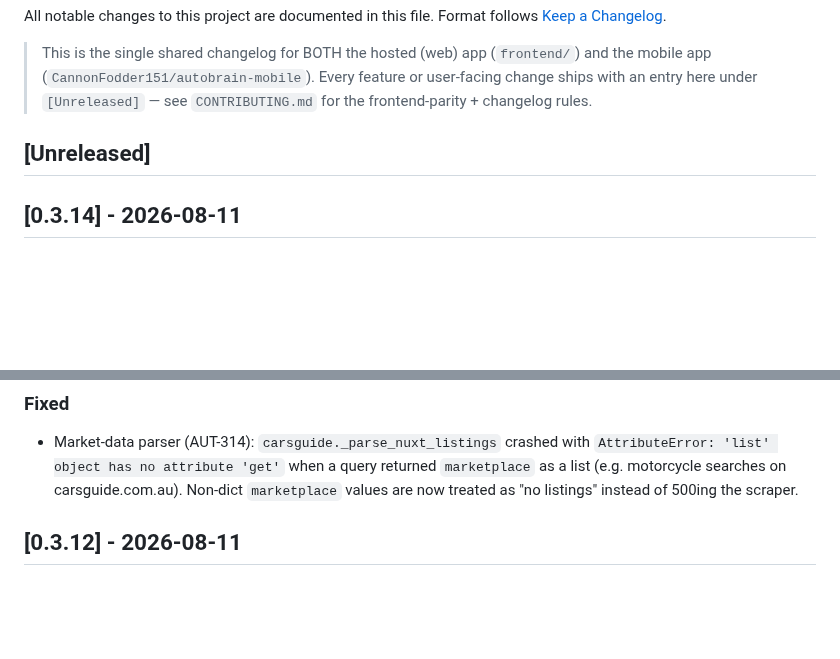
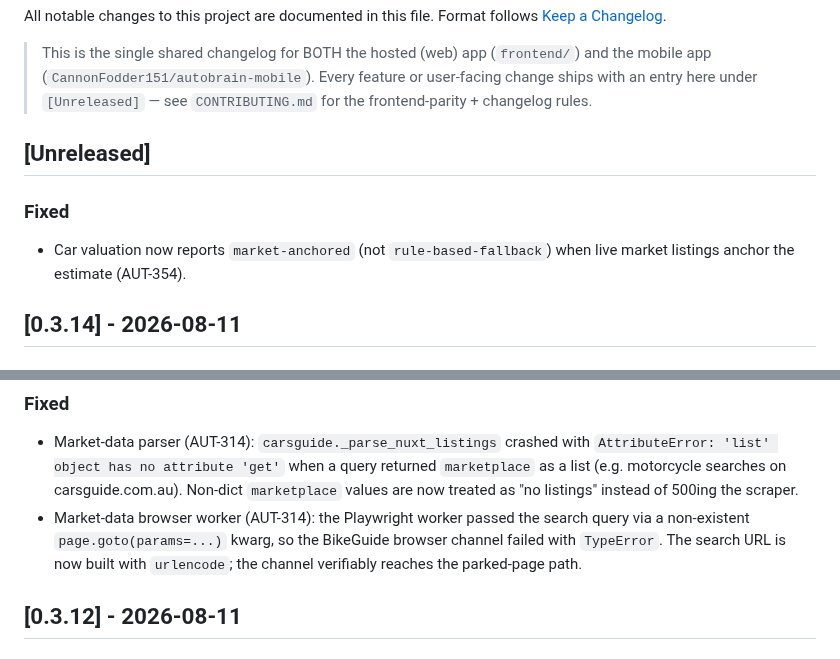
Before and after one commit to CannonFodder151/autobrainservice-website, a Markdown page: CHANGELOG.md, 2 parts joined by grey strips. GitHub-like rendering; blank space fills up the shorter version.

Commit message:
Changelog: sync release notes from autobrain

```diff
--- a/CHANGELOG.md
+++ b/CHANGELOG.md
@@ -19,6 +19,9 @@ Format follows [Keep a Changelog](https://keepachangelog.com/).
 
 ## [Unreleased]
 
+### Fixed
+- Car valuation now reports `market-anchored` (not `rule-based-fallback`) when live market listings anchor the estimate (AUT-354).
+
 ## [0.3.14] - 2026-08-11
 
 ### Fixed
@@ -31,6 +34,7 @@ Format follows [Keep a Changelog](https://keepachangelog.com/).
 
 ### Fixed
 - Market-data parser (AUT-314): `carsguide._parse_nuxt_listings` crashed with `AttributeError: 'list' object has no attribute 'get'` when a query returned `marketplace` as a list (e.g. motorcycle searches on carsguide.com.au). Non-dict `marketplace` values are now treated as "no listings" instead of 500ing the scraper.
+- Market-data browser worker (AUT-314): the Playwright worker passed the search query via a non-existent `page.goto(params=...)` kwarg, so the BikeGuide browser channel failed with `TypeError`. The search URL is now built with `urlencode`; the channel verifiably reaches the parked-page path.
 
 ## [0.3.12] - 2026-08-11
 
```
